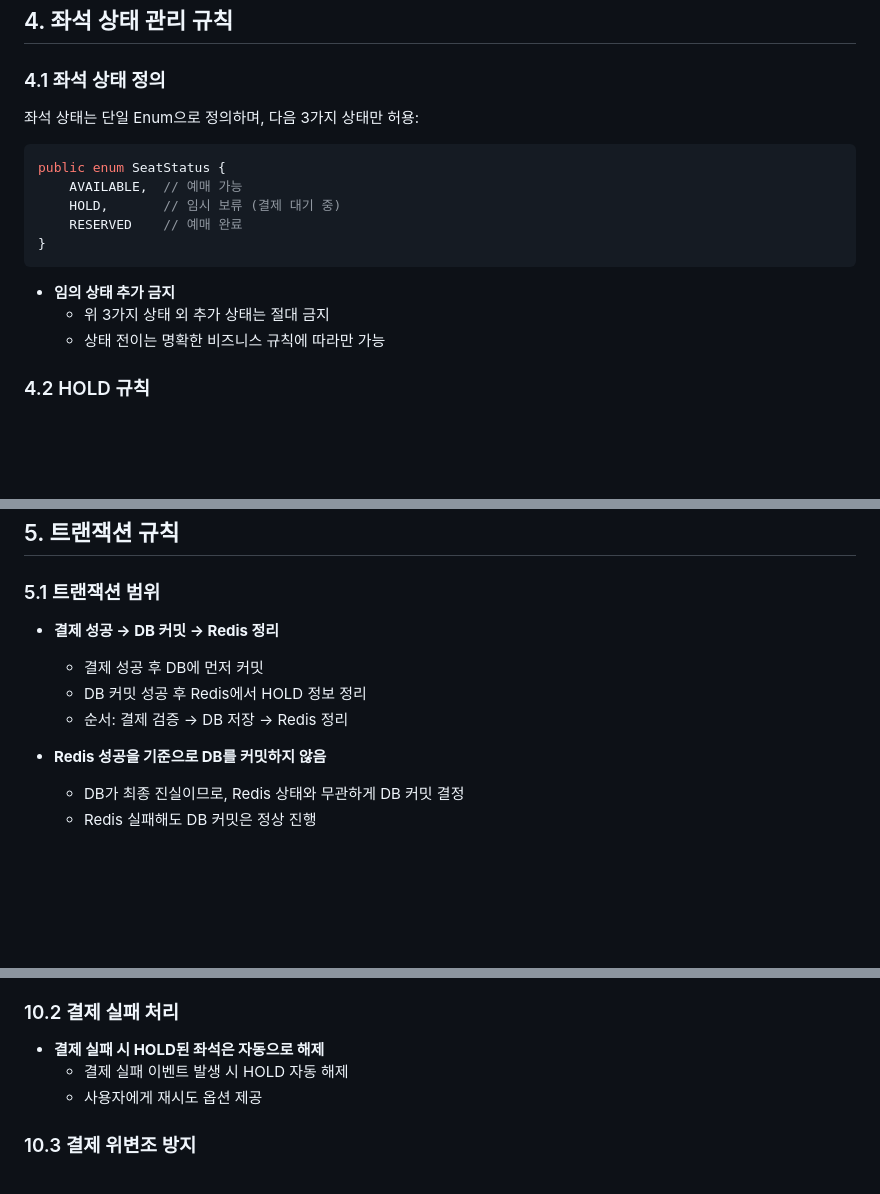
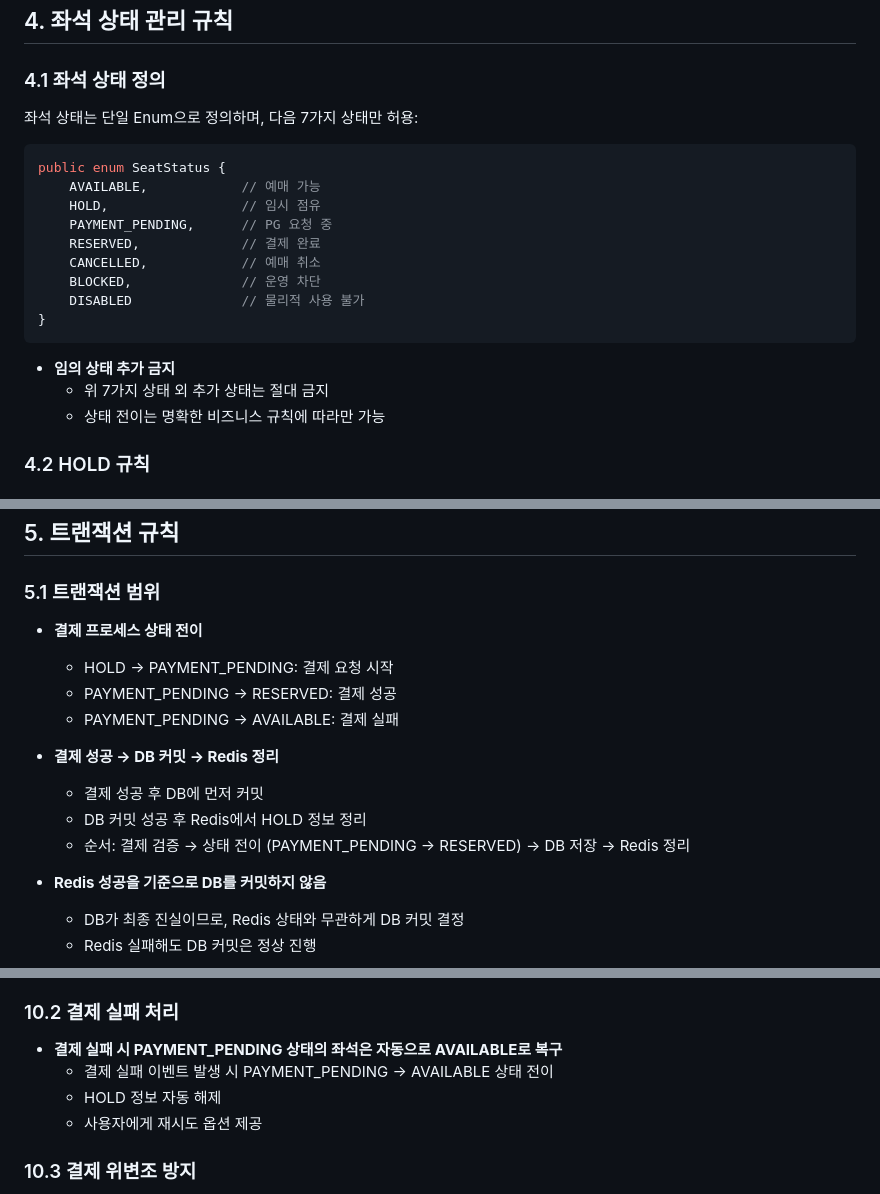
Before and after one commit to VelkaressiaBlutkrone/spring-cinema-app-ex, a Markdown page: doc/RULE.md, 3 parts joined by grey strips. GitHub-like rendering; blank space fills up the shorter version.

````diff
--- a/doc/RULE.md
+++ b/doc/RULE.md
@@ -63,18 +63,22 @@ Controller → Application(Service) → Domain → Infrastructure
 ## 4. 좌석 상태 관리 규칙
 
 ### 4.1 좌석 상태 정의
-좌석 상태는 단일 Enum으로 정의하며, 다음 3가지 상태만 허용:
+좌석 상태는 단일 Enum으로 정의하며, 다음 7가지 상태만 허용:
 
 ```java
 public enum SeatStatus {
-    AVAILABLE,  // 예매 가능
-    HOLD,       // 임시 보류 (결제 대기 중)
-    RESERVED    // 예매 완료
+    AVAILABLE,            // 예매 가능
+    HOLD,                 // 임시 점유
+    PAYMENT_PENDING,      // PG 요청 중
+    RESERVED,             // 결제 완료
+    CANCELLED,            // 예매 취소
+    BLOCKED,              // 운영 차단
+    DISABLED              // 물리적 사용 불가
 }
 ```
 
 - **임의 상태 추가 금지**
-  - 위 3가지 상태 외 추가 상태는 절대 금지
+  - 위 7가지 상태 외 추가 상태는 절대 금지
   - 상태 전이는 명확한 비즈니스 규칙에 따라만 가능
 
 ### 4.2 HOLD 규칙
@@ -117,10 +121,14 @@ lock:screening:{screeningId}:seat:{seatId}
 ## 5. 트랜잭션 규칙
 
 ### 5.1 트랜잭션 범위
+- **결제 프로세스 상태 전이**
+  - HOLD → PAYMENT_PENDING: 결제 요청 시작
+  - PAYMENT_PENDING → RESERVED: 결제 성공
+  - PAYMENT_PENDING → AVAILABLE: 결제 실패
 - **결제 성공 → DB 커밋 → Redis 정리**
   - 결제 성공 후 DB에 먼저 커밋
   - DB 커밋 성공 후 Redis에서 HOLD 정보 정리
-  - 순서: 결제 검증 → DB 저장 → Redis 정리
+  - 순서: 결제 검증 → 상태 전이 (PAYMENT_PENDING → RESERVED) → DB 저장 → Redis 정리
 
 - **Redis 성공을 기준으로 DB를 커밋하지 않음**
   - DB가 최종 진실이므로, Redis 상태와 무관하게 DB 커밋 결정
@@ -231,8 +239,9 @@ lock:seat:{screeningId}:{seatId}       # 분산 락
   - 개발 및 테스트 환경에서 사용
 
 ### 10.2 결제 실패 처리
-- **결제 실패 시 HOLD된 좌석은 자동으로 해제**
-  - 결제 실패 이벤트 발생 시 HOLD 자동 해제
+- **결제 실패 시 PAYMENT_PENDING 상태의 좌석은 자동으로 AVAILABLE로 복구**
+  - 결제 실패 이벤트 발생 시 PAYMENT_PENDING → AVAILABLE 상태 전이
+  - HOLD 정보 자동 해제
   - 사용자에게 재시도 옵션 제공
 
 ### 10.3 결제 위변조 방지
````
Also changed, not shown: other parts of doc/RULE.md (+3 -2 lines), doc/PRD.md (+5 -1 lines), doc/TASK.md (+19 -5 lines).
